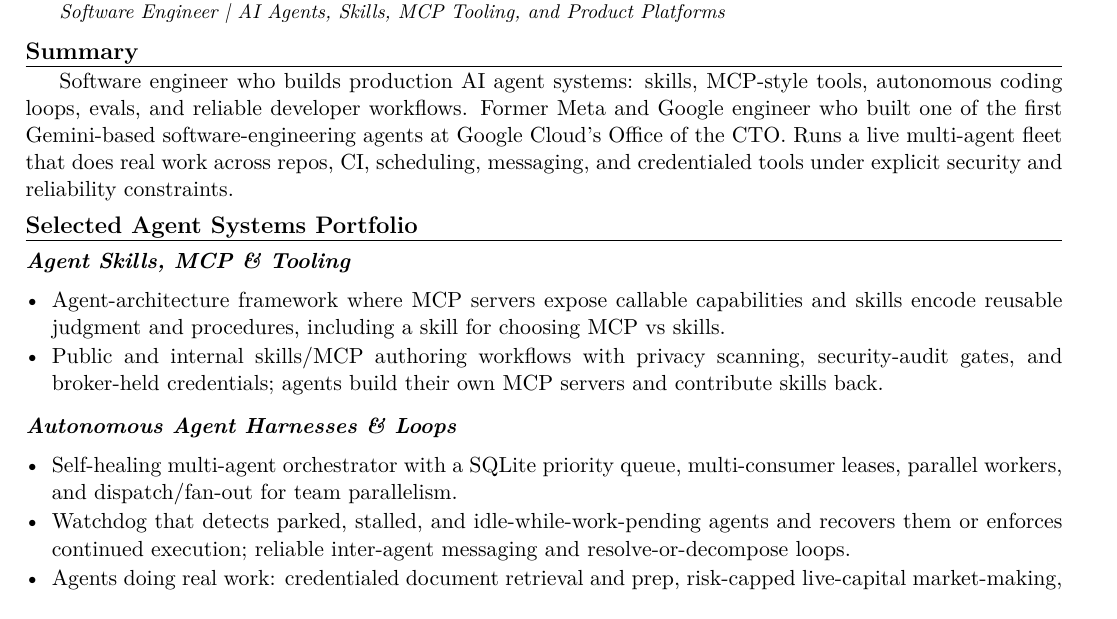
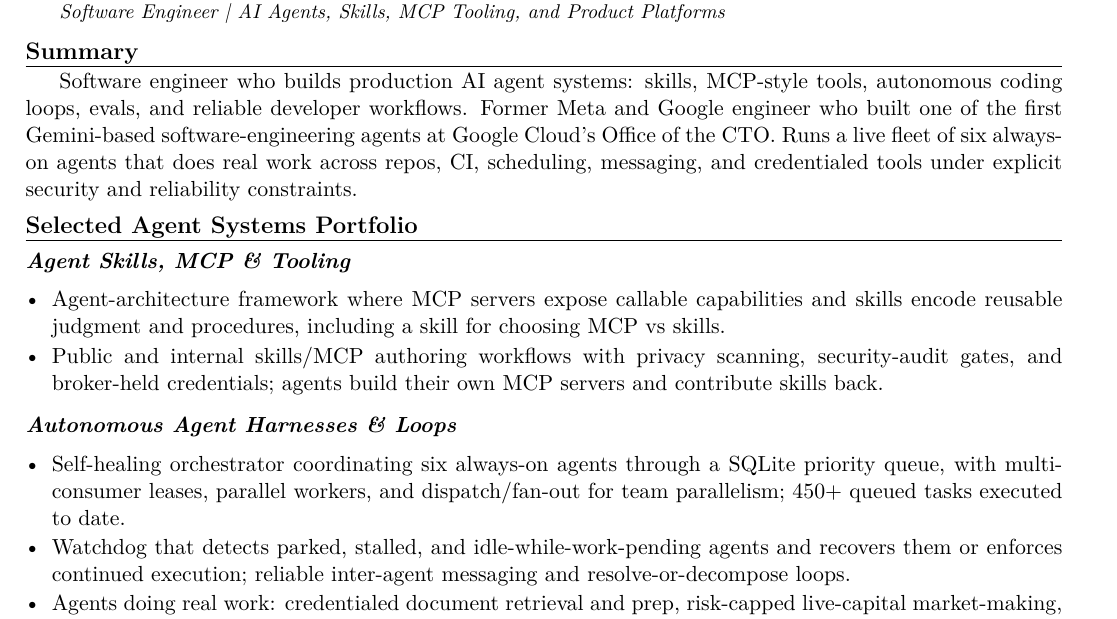
Before and after one commit to pselamy/resume, a LaTeX document (variants/writer.tex, which reads sections/portfolio-harnesses.tex): part of page 1 of 2, cut so that both start at the same text. Compiled offline with pdfLaTeX.

Commit message:
Resume: add grounded impact metrics (six always-on agents, 450+ tasks executed)

```diff
--- a/sections/portfolio-harnesses.tex
+++ b/sections/portfolio-harnesses.tex
@@ -1,6 +1,6 @@
 \subsec{Autonomous Agent Harnesses \& Loops}
 \begin{itemize}
-  \item Self-healing multi-agent orchestrator with a SQLite priority queue, multi-consumer leases, parallel workers, and dispatch/fan-out for team parallelism.
+  \item Self-healing orchestrator coordinating six always-on agents through a SQLite priority queue, with multi-consumer leases, parallel workers, and dispatch/fan-out for team parallelism; 450+ queued tasks executed to date.
   \item Watchdog that detects parked, stalled, and idle-while-work-pending agents and recovers them or enforces continued execution; reliable inter-agent messaging and resolve-or-decompose loops.
   \item Agents doing real work: credentialed document retrieval and prep, risk-capped live-capital market-making, CI repair, repo changes, and long-running task decomposition.
 \end{itemize}
--- a/variants/writer.tex
+++ b/variants/writer.tex
@@ -3,7 +3,7 @@
 \input{sections/header}
 \titleline{Software Engineer \textbar{} AI Agents, Skills, MCP Tooling, and Product Platforms}
 \rsection{Summary}
-Software engineer who builds production AI agent systems: skills, MCP-style tools, autonomous coding loops, evals, and reliable developer workflows. Former Meta and Google engineer who built one of the first Gemini-based software-engineering agents at Google Cloud's Office of the CTO. Runs a live multi-agent fleet that does real work across repos, CI, scheduling, messaging, and credentialed tools under explicit security and reliability constraints.
+Software engineer who builds production AI agent systems: skills, MCP-style tools, autonomous coding loops, evals, and reliable developer workflows. Former Meta and Google engineer who built one of the first Gemini-based software-engineering agents at Google Cloud's Office of the CTO. Runs a live fleet of six always-on agents that does real work across repos, CI, scheduling, messaging, and credentialed tools under explicit security and reliability constraints.
 \rsection{Selected Agent Systems Portfolio}
 \input{sections/portfolio-skills-mcp}
 \input{sections/portfolio-harnesses}
```
